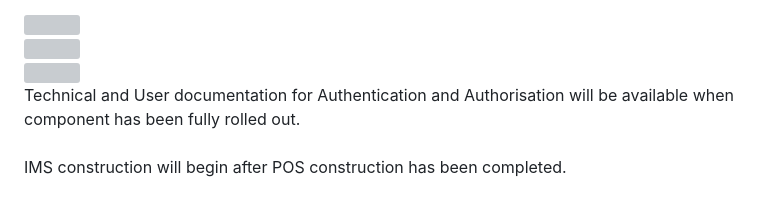
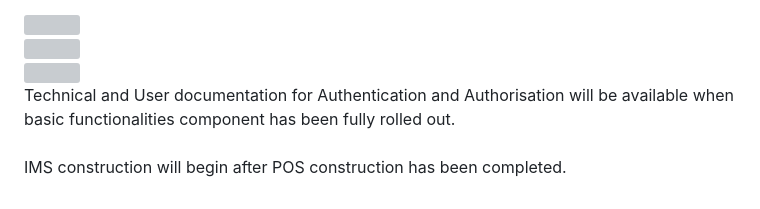
Before and after one commit to KL0010/POS_IMS, a Markdown page: README.md, the part around the change. GitHub-like rendering; grey boxes are pictures that could not be loaded.

```diff
--- a/README.md
+++ b/README.md
@@ -56,5 +56,5 @@ Go to POS_IMS/wwwroot/js/autoaddress.js and change the Google Api key.
 <img src="https://github.com/kiet1375/POS_IMS/blob/main/POS_IMS/POS_IMS/imgs/sms.jpg" width="400" height="790">
 <br />
 
-Technical and User documentation for Authentication and Authorisation will be available when component has been fully rolled out. <br /><br />
+Technical and User documentation for Authentication and Authorisation will be available when basic functionalities component has been fully rolled out. <br /><br />
 IMS construction will begin after POS construction has been completed.
```
